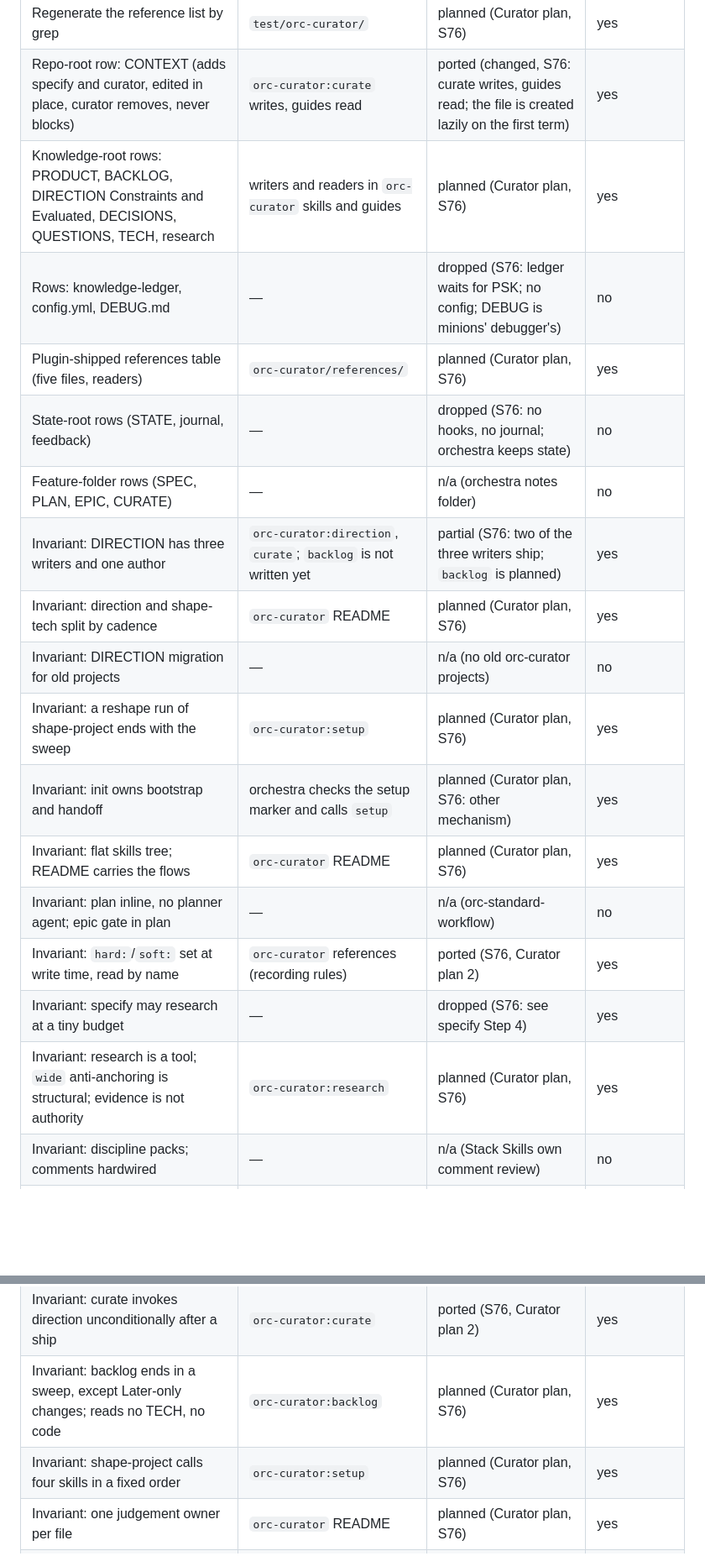
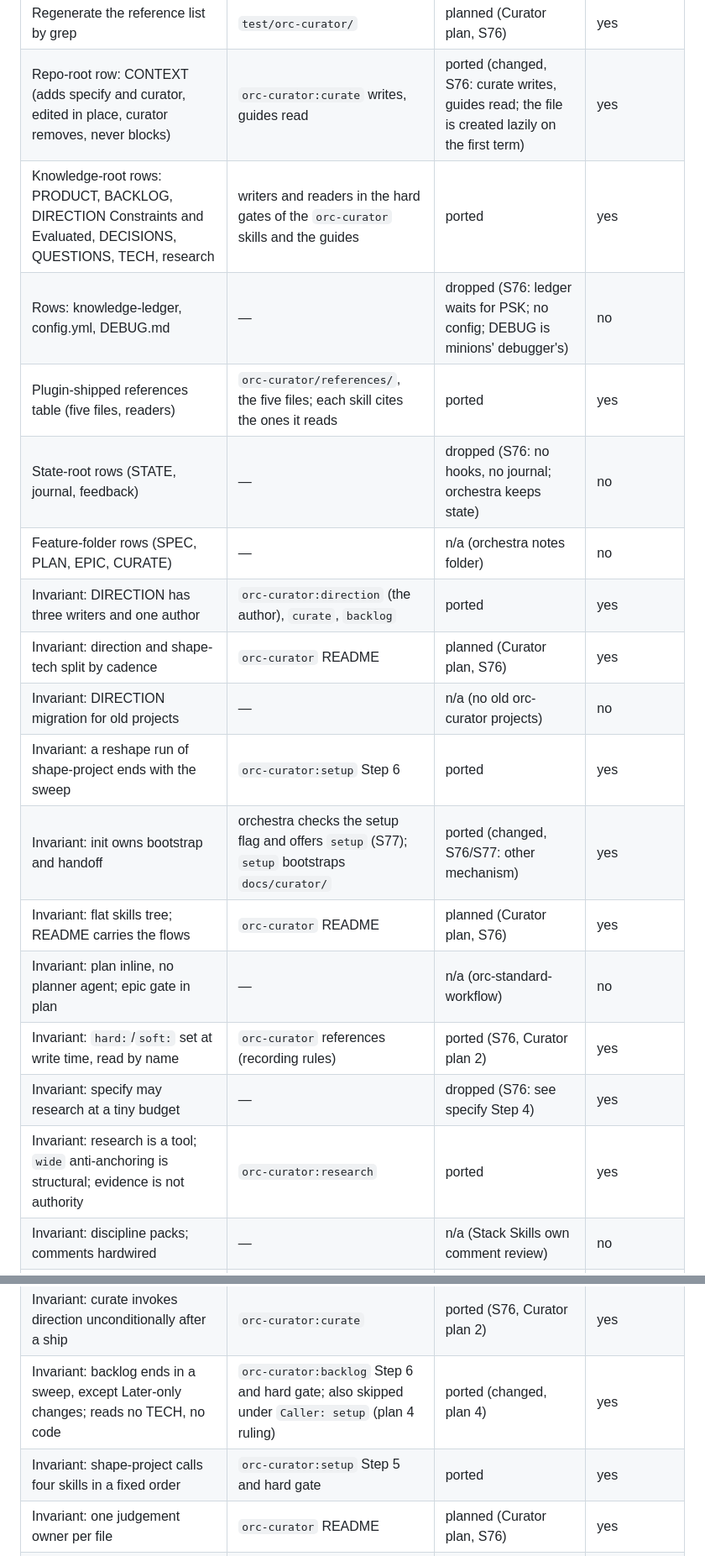
Before and after one commit to depitropov/depitropov-plugins, a Markdown page: docs/PORTING.md, 2 parts joined by grey strips. Shown at 84% size. Rendered like a GitHub page; blank space fills up the shorter version.

```diff
--- a/docs/PORTING.md
+++ b/docs/PORTING.md
@@ -1278,21 +1278,21 @@ The parts that read the direction docs become `orc-curator:plan-guide`, pushed b
 | Verified-on dates and phase history | — | n/a (history) | no |
 | Regenerate the reference list by grep | `test/orc-curator/` | planned (Curator plan, S76) | yes |
 | Repo-root row: CONTEXT (adds specify and curator, edited in place, curator removes, never blocks) | `orc-curator:curate` writes, guides read | ported (changed, S76: curate writes, guides read; the file is created lazily on the first term) | yes |
-| Knowledge-root rows: PRODUCT, BACKLOG, DIRECTION Constraints and Evaluated, DECISIONS, QUESTIONS, TECH, research | writers and readers in `orc-curator` skills and guides | planned (Curator plan, S76) | yes |
+| Knowledge-root rows: PRODUCT, BACKLOG, DIRECTION Constraints and Evaluated, DECISIONS, QUESTIONS, TECH, research | writers and readers in the hard gates of the `orc-curator` skills and the guides | ported | yes |
 | Rows: knowledge-ledger, config.yml, DEBUG.md | — | dropped (S76: ledger waits for PSK; no config; DEBUG is minions' debugger's) | no |
-| Plugin-shipped references table (five files, readers) | `orc-curator/references/` | planned (Curator plan, S76) | yes |
+| Plugin-shipped references table (five files, readers) | `orc-curator/references/`, the five files; each skill cites the ones it reads | ported | yes |
 | State-root rows (STATE, journal, feedback) | — | dropped (S76: no hooks, no journal; orchestra keeps state) | no |
 | Feature-folder rows (SPEC, PLAN, EPIC, CURATE) | — | n/a (orchestra notes folder) | no |
-| Invariant: DIRECTION has three writers and one author | `orc-curator:direction`, `curate`; `backlog` is not written yet | partial (S76: two of the three writers ship; `backlog` is planned) | yes |
+| Invariant: DIRECTION has three writers and one author | `orc-curator:direction` (the author), `curate`, `backlog` | ported | yes |
 | Invariant: direction and shape-tech split by cadence | `orc-curator` README | planned (Curator plan, S76) | yes |
 | Invariant: DIRECTION migration for old projects | — | n/a (no old orc-curator projects) | no |
-| Invariant: a reshape run of shape-project ends with the sweep | `orc-curator:setup` | planned (Curator plan, S76) | yes |
-| Invariant: init owns bootstrap and handoff | orchestra checks the setup marker and calls `setup` | planned (Curator plan, S76: other mechanism) | yes |
+| Invariant: a reshape run of shape-project ends with the sweep | `orc-curator:setup` Step 6 | ported | yes |
+| Invariant: init owns bootstrap and handoff | orchestra checks the setup flag and offers `setup` (S77); `setup` bootstraps `docs/curator/` | ported (changed, S76/S77: other mechanism) | yes |
 | Invariant: flat skills tree; README carries the flows | `orc-curator` README | planned (Curator plan, S76) | yes |
 | Invariant: plan inline, no planner agent; epic gate in plan | — | n/a (orc-standard-workflow) | no |
 | Invariant: `hard:`/`soft:` set at write time, read by name | `orc-curator` references (recording rules) | ported (S76, Curator plan 2) | yes |
 | Invariant: specify may research at a tiny budget | — | dropped (S76: see specify Step 4) | yes |
-| Invariant: research is a tool; `wide` anti-anchoring is structural; evidence is not authority | `orc-curator:research` | planned (Curator plan, S76) | yes |
+| Invariant: research is a tool; `wide` anti-anchoring is structural; evidence is not authority | `orc-curator:research` | ported | yes |
 | Invariant: discipline packs; comments hardwired | — | n/a (Stack Skills own comment review) | no |
 | Invariant: `Dn` citable in code, `Tn`/`ACn`/`Cn`/`Bn` not | `orc-curator:code-guide` (role `code`) | ported (S76, Curator plan 2) | yes |
 | Invariant: explainer reach; explainer vs research split | — | n/a (no explainer) | no |
@@ -1300,8 +1300,8 @@ The parts that read the direction docs become `orc-curator:plan-guide`, pushed b
 | Invariant: movement inside Now/Next is no trigger | `orc-curator:direction` | ported (S76, Curator plan 2) | yes |
 | Invariant: curator's Direction verdict carries diff evidence only | `orc-curator:curate` | ported (S76, Curator plan 2) | yes |
 | Invariant: curate invokes direction unconditionally after a ship | `orc-curator:curate` | ported (S76, Curator plan 2) | yes |
-| Invariant: backlog ends in a sweep, except Later-only changes; reads no TECH, no code | `orc-curator:backlog` | planned (Curator plan, S76) | yes |
-| Invariant: shape-project calls four skills in a fixed order | `orc-curator:setup` | planned (Curator plan, S76) | yes |
+| Invariant: backlog ends in a sweep, except Later-only changes; reads no TECH, no code | `orc-curator:backlog` Step 6 and hard gate; also skipped under `Caller: setup` (plan 4 ruling) | ported (changed, plan 4) | yes |
+| Invariant: shape-project calls four skills in a fixed order | `orc-curator:setup` Step 5 and hard gate | ported | yes |
 | Invariant: one judgement owner per file | `orc-curator` README | planned (Curator plan, S76) | yes |
 | Invariant: mode gating is not uniform | — | dropped (S76: no modes) | no |
 | Invariant: agents never write STATE; workflow guard on `Workflow` | — | n/a (no STATE) | no |
```
Also changed, not shown: other parts of docs/PORTING.md (+8 -8 lines).
